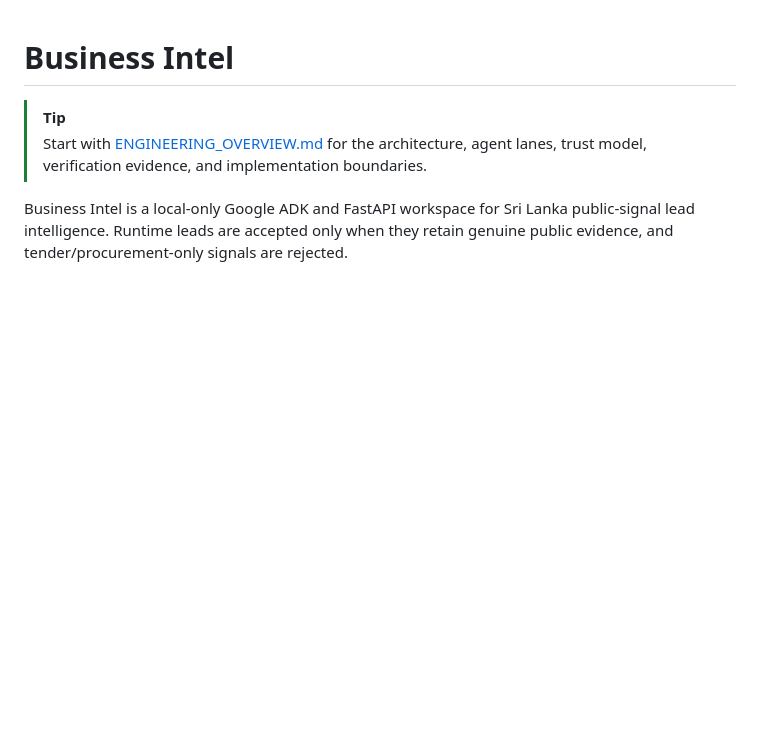
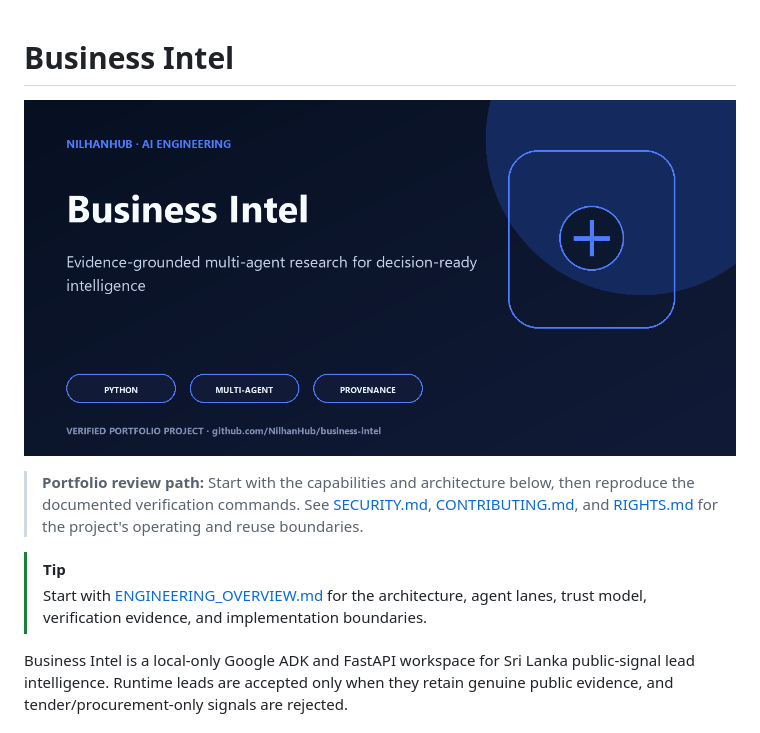
Before and after one commit to NilhanHub/business-intel, a Markdown page: README.md, the part around the change. GitHub-like rendering; pictures changed too: docs/social-preview.png (added); blank space fills up the shorter version.

Commit message:
chore: polish employer portfolio

```diff
--- a/README.md
+++ b/README.md
@@ -1,4 +1,9 @@
 # Business Intel
+
+<!-- portfolio-flagship -->
+<p align="center"><img src="docs/social-preview.png" alt="Business Intel social preview" width="100%"></p>
+
+> **Portfolio review path:** Start with the capabilities and architecture below, then reproduce the documented verification commands. See [SECURITY.md](SECURITY.md), [CONTRIBUTING.md](CONTRIBUTING.md), and [RIGHTS.md](RIGHTS.md) for the project's operating and reuse boundaries.
 
 > [!TIP]
 > Start with [ENGINEERING_OVERVIEW.md](ENGINEERING_OVERVIEW.md) for the architecture, agent lanes, trust model, verification evidence, and implementation boundaries.
```
Also changed, not shown: CONTRIBUTING.md (added, +11 -0 lines), RIGHTS.md (added, +5 -0 lines), SECURITY.md (added, +5 -0 lines), 4 other files.
